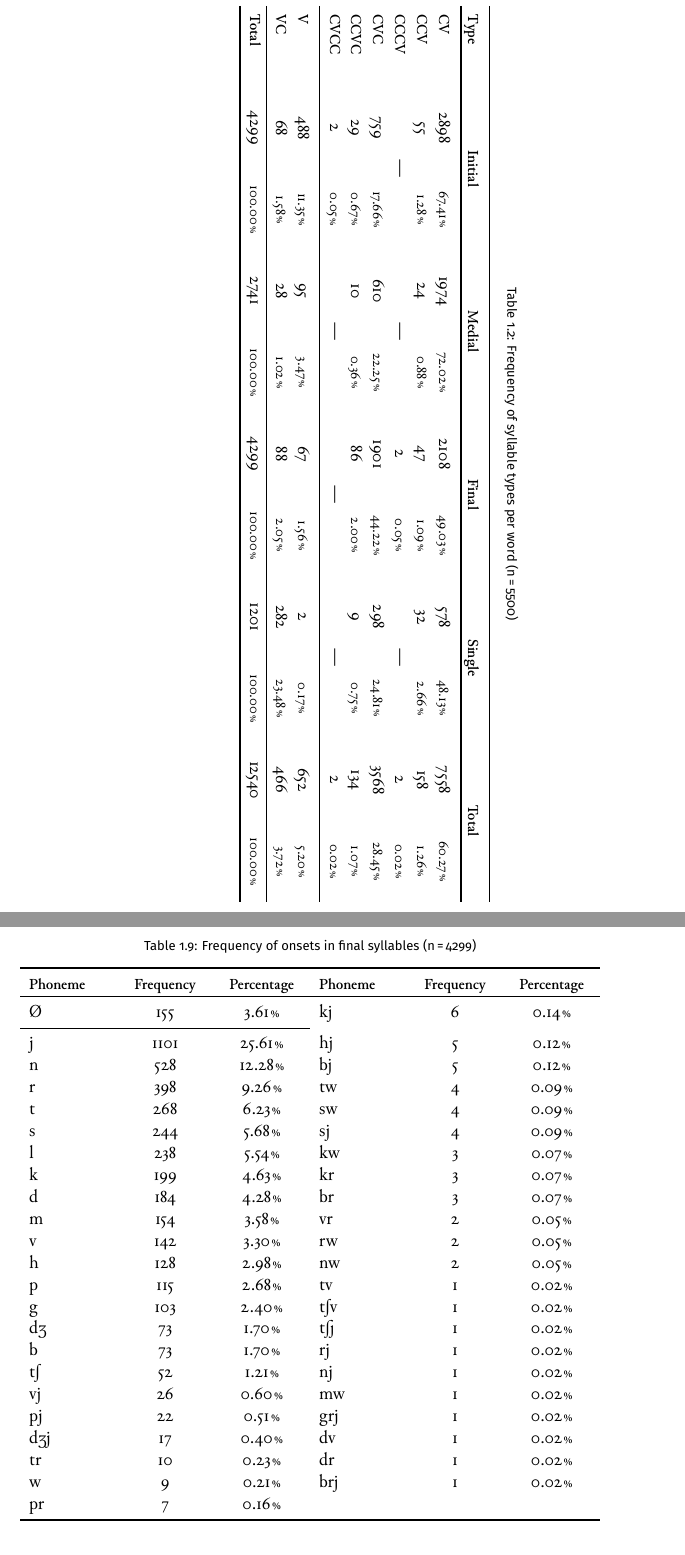
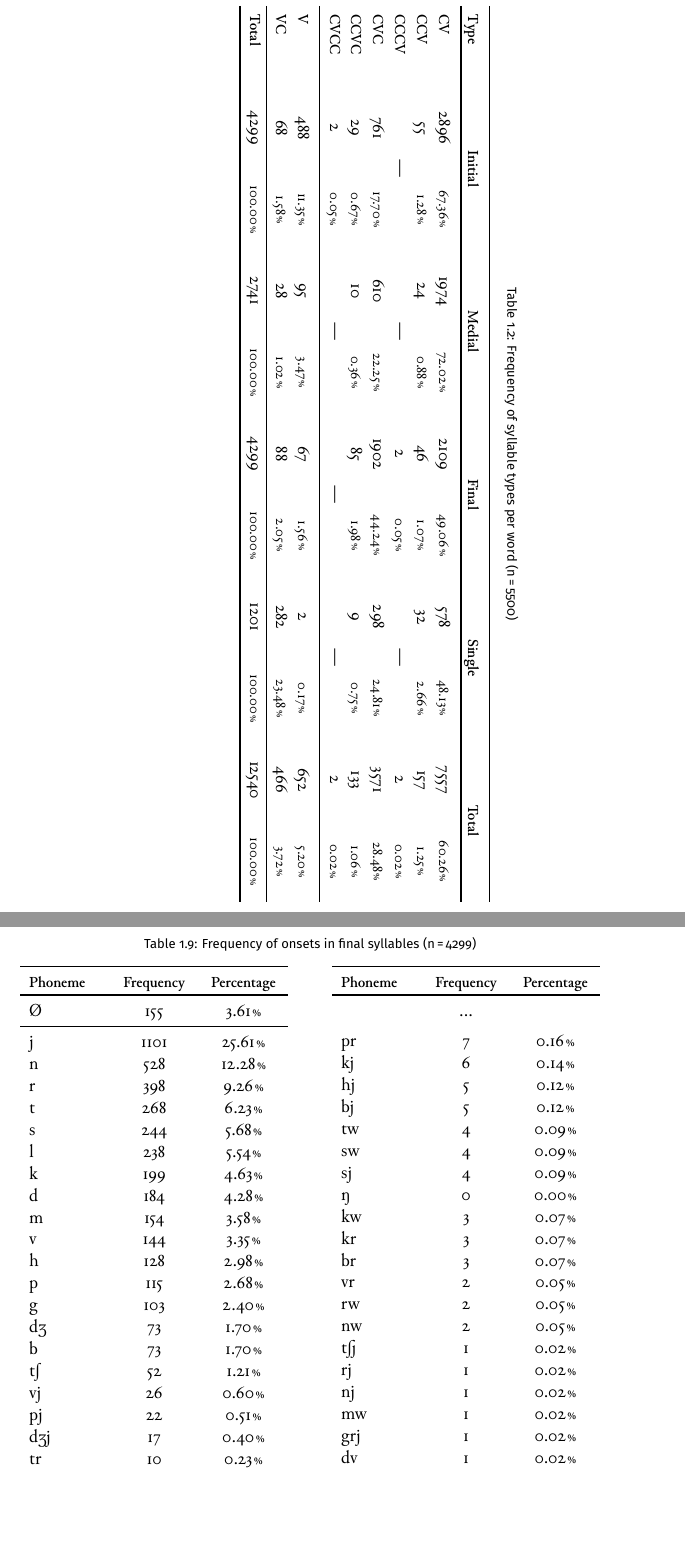
Before and after one commit to carbeck/ayerigrammar, a LaTeX thesis (grammar.tex, which reads chapters/phonology.tex): two parts of pages 24 and 33 of 39, joined at a grey line, cut so that both start at the same text, the shorter picture padded with empty space. Compiled offline with XeLaTeX; a missing font is replaced by an installed copy or a similar font.

Commit message:
More fixing of syllabifications

```diff
--- a/chapters/phonology.tex
+++ b/chapters/phonology.tex
@@ -525,7 +525,7 @@ CVC
 	& 298
 	& 24.81\pct
-	& 3568
-	& 28.45\pct
+	& 3571
+	& 28.48\pct
 	\\
 
 CCVC
@@ -533,12 +533,12 @@ CCVC
 	& 0.67\pct
 	& 10
 	& 0.36\pct
-	& 86
-	& 2.00\pct
+	& 85
+	& 1.98\pct
 	& 9
 	& 0.75\pct
-	& 134
-	& 1.07\pct
+	& 133
+	& 1.06\pct
 	\\
 
 CVCC
@@ -1566,14 +1573,14 @@ syllables in medial positions, hence the high count of zero segments here.
 
 \begin{table}[pth]\centering
 \caption[Frequency of onsets in final syllables]{Frequency of onsets in final syllables (n\,=\,4299)}
-\begin{tabu} to \textwidth{X X[c] X[c] X X[c] X[c]}
+%\setlength{\columnsep}{1em}
+\setlength{\multicolsep}{0em}
+\begin{multicols}{2}
+\begin{tabu} to \linewidth{X X[c] X[c]}
 \tableheaderfont\toprule
 Phoneme
 	& Frequency
 	& Percentage
-	& Phoneme
-	& Frequency
-	& Percentage
 	\\
 
 \toprule
@@ -1661,3 +1638,5 @@ m
 	\\
 
 v
+	& 144
+	& 3.35\pct
@@ -1687,71 +1655,57 @@ p
 g
 	& 103
 	& 2.40\pct
-	& tʃv
-	& 1
-	& 0.02\pct
 	\\
 
 dʒ
 	& 73
 	& 1.70\pct
-	& tʃj
-	& 1
-	& 0.02\pct
 	\\
 
 b
 	& 73
 	& 1.70\pct
-	& rj
-	& 1
-	& 0.02\pct
 	\\
 
 tʃ
 	& 52
 	& 1.21\pct
-	& nj
-	& 1
-	& 0.02\pct
 	\\
 
 vj
 	& 26
 	& 0.60\pct
-	& mw
-	& 1
-	& 0.02\pct
 	\\
 
 pj
 	& 22
 	& 0.51\pct
-	& grj
-	& 1
-	& 0.02\pct
 	\\
 
 dʒj
 	& 17
 	& 0.40\pct
-	& dv
-	& 1
-	& 0.02\pct
 	\\
 
 tr
 	& 10
 	& 0.23\pct
-	& dr
-	& 1
-	& 0.02\pct
 	\\
 
 w
 	& 9
-	& 0.21\pct
-	& brj
-	& 1
-	& 0.02\pct
-	\\
+	& 0.21\pct\\
+
+
+	& \dots
+	&
+	\\
+
+\bottomrule
+\end{tabu}
+
+\begin{tabu} to \linewidth{X X[c] X[c]}
+\tableheaderfont\toprule
+Phoneme
+	& Frequency
+	& Percentage
@@ -1766,6 +1754,84 @@ pr
+	& 4
+	& 0.09\pct
+	\\
+
+ŋ
+	& 0
+	& 0.00\pct
+	\\
+
+kw
+	& 3
+	& 0.07\pct
+	\\
+
+kr
+	& 3
+	& 0.07\pct
+	\\
+
+br
+	& 3
+	& 0.07\pct
+	\\
+
+vr
+	& 2
+	& 0.05\pct
+	\\
+
+rw
+	& 2
+	& 0.05\pct
+	\\
+
+nw
+	& 2
+	& 0.05\pct
+	\\
+
+tʃj
+	& 1
+	& 0.02\pct
+	\\
+
+rj
+	& 1
+	& 0.02\pct
+	\\
+
+nj
+	& 1
+	& 0.02\pct
+	\\
+
+mw
+	& 1
+	& 0.02\pct
+	\\
+
+grj
+	& 1
+	& 0.02\pct
+	\\
+
+dv
+	& 1
+	& 0.02\pct
+	\\
+
+dr
+	& 1
+	& 0.02\pct
+	\\
+
+brj
+	& 1
+	& 0.02\pct\\
 
 \bottomrule
 \end{tabu}
+\end{multicols}
 \label{tab:finon}
 \end{table}
 
```
Also changed, not shown: grammar.pdf, chapters/phonology.tex (136 more changed lines).
